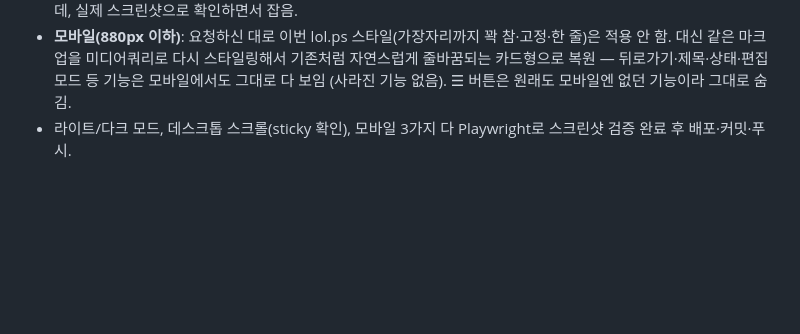
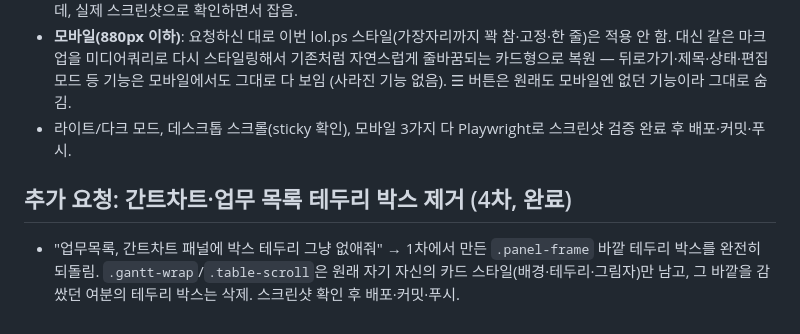
Before and after one commit to hanjae9800-design/wellness-schedule-app, a Markdown page: plan.md, the part around the change. Drawn GitHub-style; blank space fills up the shorter version.

Commit message:
plan.md: log panel-frame removal

```diff
--- a/plan.md
+++ b/plan.md
@@ -61,3 +61,6 @@
 - 폭이 좁아지면 가운데 "사업명/부서/PM" 구분 영역이 먼저 줄어들어 잘리고(overflow:hidden), 오른쪽 상태·편집모드 버튼은 항상 보이도록 보호 — 처음엔 이 부분에서 오른쪽 버튼들이 화면 밖으로 밀려나가 안 보이는 문제가 있었는데, 실제 스크린샷으로 확인하면서 잡음.
 - **모바일(880px 이하)**: 요청하신 대로 이번 lol.ps 스타일(가장자리까지 꽉 참·고정·한 줄)은 적용 안 함. 대신 같은 마크업을 미디어쿼리로 다시 스타일링해서 기존처럼 자연스럽게 줄바꿈되는 카드형으로 복원 — 뒤로가기·제목·상태·편집모드 등 기능은 모바일에서도 그대로 다 보임 (사라진 기능 없음). ☰ 버튼은 원래도 모바일엔 없던 기능이라 그대로 숨김.
 - 라이트/다크 모드, 데스크톱 스크롤(sticky 확인), 모바일 3가지 다 Playwright로 스크린샷 검증 완료 후 배포·커밋·푸시.
+
+## 추가 요청: 간트차트·업무 목록 테두리 박스 제거 (4차, 완료)
+- "업무목록, 간트차트 패널에 박스 테두리 그냥 없애줘" → 1차에서 만든 `.panel-frame` 바깥 테두리 박스를 완전히 되돌림. `.gantt-wrap`/`.table-scroll`은 원래 자기 자신의 카드 스타일(배경·테두리·그림자)만 남고, 그 바깥을 감쌌던 여분의 테두리 박스는 삭제. 스크린샷 확인 후 배포·커밋·푸시.
```
